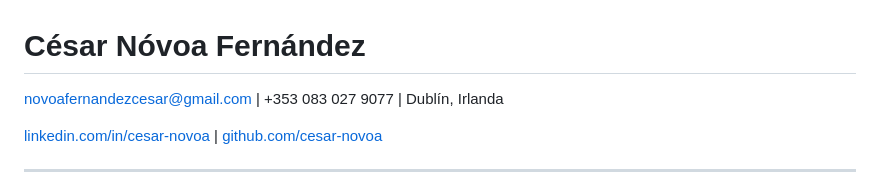
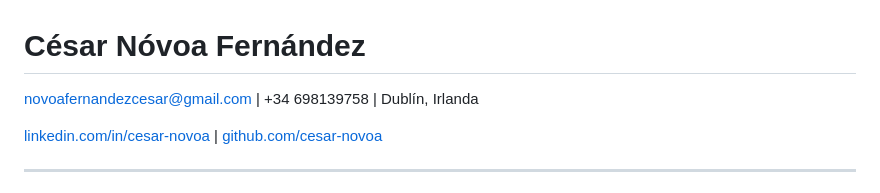
Before and after one commit to cesar-novoa/cesar-novoa, a Markdown page: docs/cv-es.md, the part around the change. Rendered like a GitHub page.

```diff
--- a/docs/cv-es.md
+++ b/docs/cv-es.md
@@ -1,6 +1,6 @@
 # César Nóvoa Fernández
 
-novoafernandezcesar@gmail.com | +353 083 027 9077 | Dublín, Irlanda
+novoafernandezcesar@gmail.com | +34 698139758 | Dublín, Irlanda
 
 [linkedin.com/in/cesar-novoa](https://linkedin.com/in/cesar-novoa) | [github.com/cesar-novoa](https://github.com/cesar-novoa)
 
```
